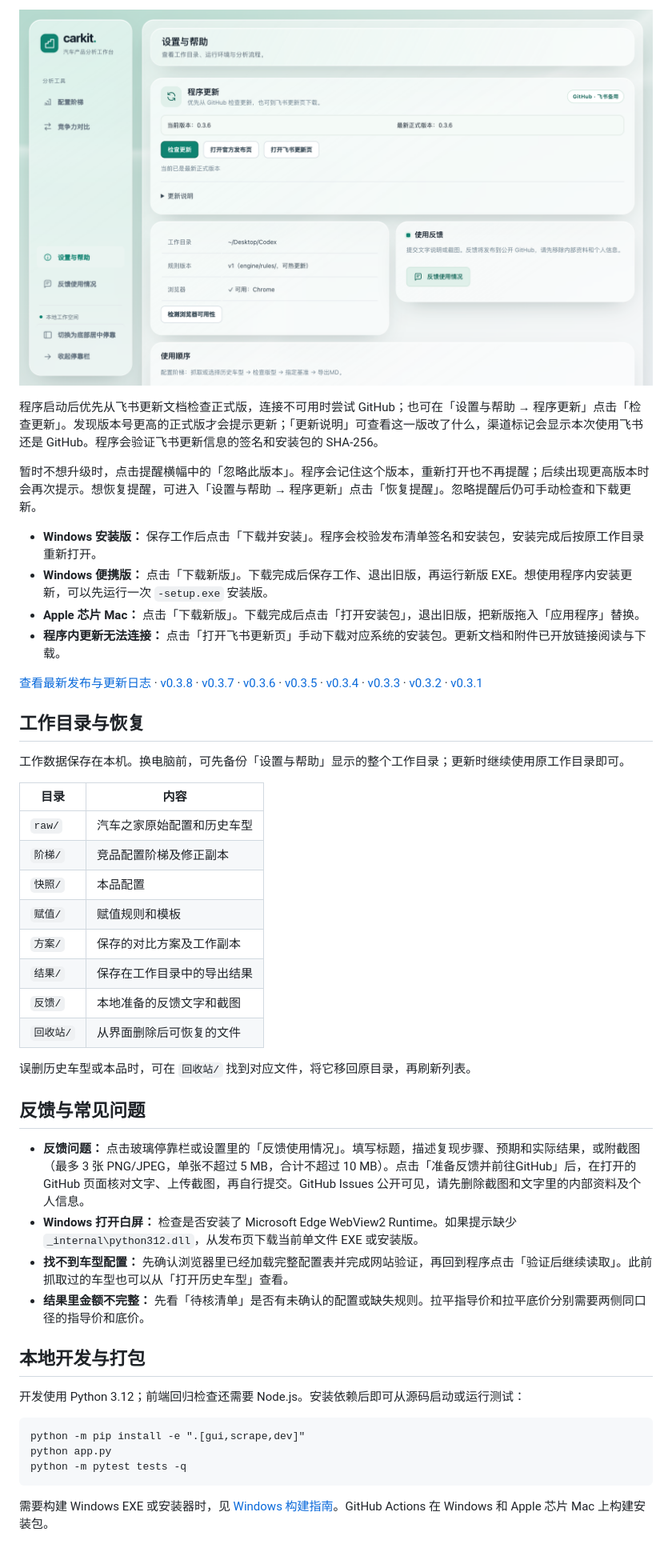
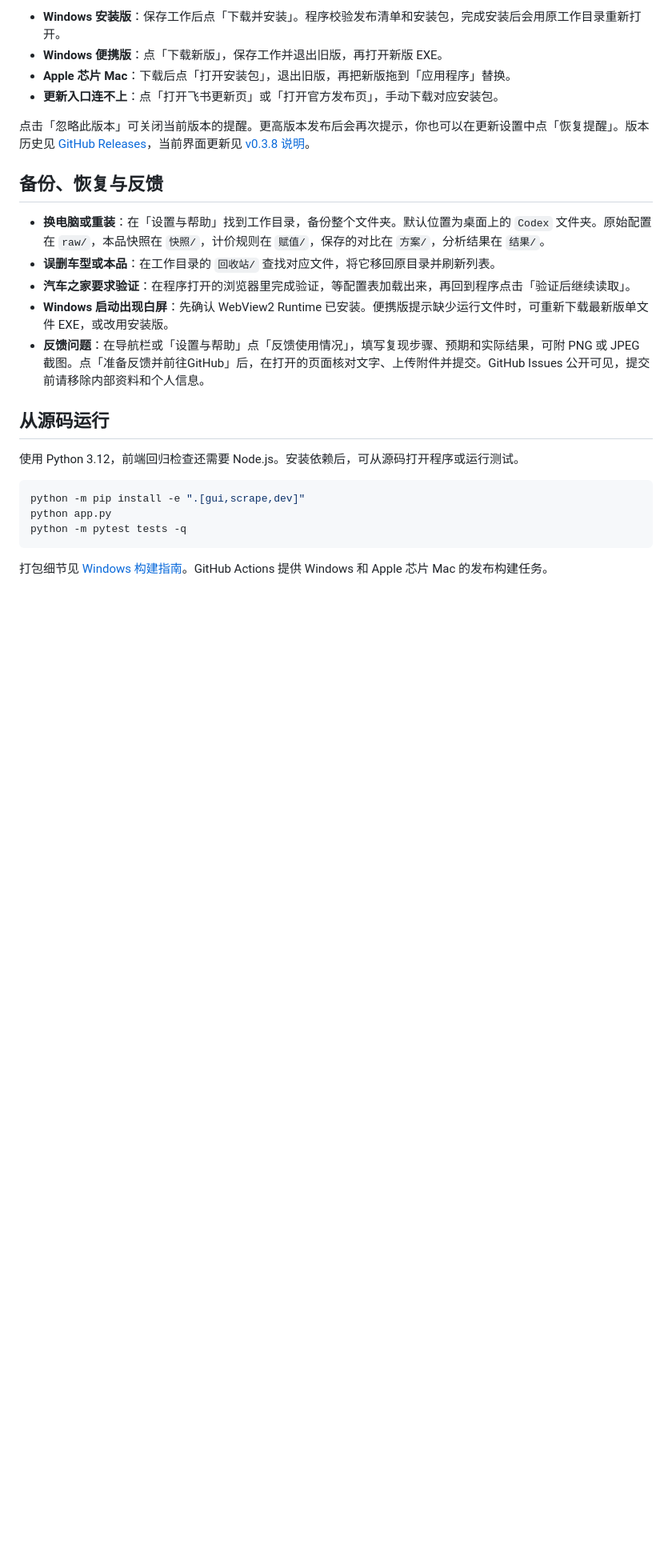
Before and after one commit to a18012239736-rgb/carkit, a Markdown page: README.md, the part around one of its changes. Shown at 80% size. Rendered like a GitHub page; pictures changed too: docs/images/程序更新.png; blank space fills up the shorter version.

````diff
--- a/README.md
+++ b/README.md
@@ -71,49 +70,27 @@ Carkit 是一款车型配置对比工具。想知道同一款车的高配多了
 
-![程序更新：查看当前版本、检查新版并选择 GitHub 或飞书入口](docs/images/程序更新.png)
+- **Windows 安装版**：保存工作后点「下载并安装」。程序校验发布清单和安装包，完成安装后会用原工作目录重新打开。
+- **Windows 便携版**：点「下载新版」，保存工作并退出旧版，再打开新版 EXE。
+- **Apple 芯片 Mac**：下载后点「打开安装包」，退出旧版，再把新版拖到「应用程序」替换。
+- **更新入口连不上**：点「打开飞书更新页」或「打开官方发布页」，手动下载对应安装包。
 
-程序启动后优先从飞书更新文档检查正式版，连接不可用时尝试 GitHub；也可在「设置与帮助 → 程序更新」点击「检查更新」。发现版本号更高的正式版才会提示更新；「更新说明」可查看这一版改了什么，渠道标记会显示本次使用飞书还是 GitHub。程序会验证飞书更新信息的签名和安装包的 SHA-256。
+点击「忽略此版本」可关闭当前版本的提醒。更高版本发布后会再次提示，你也可以在更新设置中点「恢复提醒」。版本历史见 [GitHub Releases](https://github.com/a18012239736-rgb/carkit/releases)，当前界面更新见 [v0.3.8 说明](docs/release-v0.3.8.md)。
 
-暂时不想升级时，点击提醒横幅中的「忽略此版本」。程序会记住这个版本，重新打开也不再提醒；后续出现更高版本时会再次提示。想恢复提醒，可进入「设置与帮助 → 程序更新」点击「恢复提醒」。忽略提醒后仍可手动检查和下载更新。
+## 备份、恢复与反馈
 
-- **Windows 安装版：** 保存工作后点击「下载并安装」。程序会校验发布清单签名和安装包，安装完成后按原工作目录重新打开。
-- **Windows 便携版：** 点击「下载新版」。下载完成后保存工作、退出旧版，再运行新版 EXE。想使用程序内安装更新，可以先运行一次 `-setup.exe` 安装版。
-- **Apple 芯片 Mac：** 点击「下载新版」。下载完成后点击「打开安装包」，退出旧版，把新版拖入「应用程序」替换。
-- **程序内更新无法连接：** 点击「打开飞书更新页」手动下载对应系统的安装包。更新文档和附件已开放链接阅读与下载。
+- **换电脑或重装**：在「设置与帮助」找到工作目录，备份整个文件夹。默认位置为桌面上的 `Codex` 文件夹。原始配置在 `raw/`，本品快照在 `快照/`，计价规则在 `赋值/`，保存的对比在 `方案/`，分析结果在 `结果/`。
+- **误删车型或本品**：在工作目录的 `回收站/` 查找对应文件，将它移回原目录并刷新列表。
+- **汽车之家要求验证**：在程序打开的浏览器里完成验证，等配置表加载出来，再回到程序点击「验证后继续读取」。
+- **Windows 启动出现白屏**：先确认 WebView2 Runtime 已安装。便携版提示缺少运行文件时，可重新下载最新版单文件 EXE，或改用安装版。
+- **反馈问题**：在导航栏或「设置与帮助」点「反馈使用情况」，填写复现步骤、预期和实际结果，可附 PNG 或 JPEG 截图。点「准备反馈并前往GitHub」后，在打开的页面核对文字、上传附件并提交。GitHub Issues 公开可见，提交前请移除内部资料和个人信息。
 
-[查看最新发布与更新日志](https://github.com/a18012239736-rgb/carkit/releases/latest) · [v0.3.8](docs/release-v0.3.8.md) · [v0.3.7](docs/release-v0.3.7.md) · [v0.3.6](docs/release-v0.3.6.md) · [v0.3.5](docs/release-v0.3.5.md) · [v0.3.4](docs/release-v0.3.4.md) · [v0.3.3](docs/release-v0.3.3.md) · [v0.3.2](docs/release-v0.3.2.md) · [v0.3.1](docs/release-v0.3.1.md)
+## 从源码运行
 
-## 工作目录与恢复
+使用 Python 3.12，前端回归检查还需要 Node.js。安装依赖后，可从源码打开程序或运行测试。
 
-工作数据保存在本机。换电脑前，可先备份「设置与帮助」显示的整个工作目录；更新时继续使用原工作目录即可。
-
-| 目录 | 内容 |
-| --- | --- |
-| `raw/` | 汽车之家原始配置和历史车型 |
-| `阶梯/` | 竞品配置阶梯及修正副本 |
-| `快照/` | 本品配置 |
-| `赋值/` | 赋值规则和模板 |
-| `方案/` | 保存的对比方案及工作副本 |
-| `结果/` | 保存在工作目录中的导出结果 |
-| `反馈/` | 本地准备的反馈文字和截图 |
-| `回收站/` | 从界面删除后可恢复的文件 |
-
-误删历史车型或本品时，可在 `回收站/` 找到对应文件，将它移回原目录，再刷新列表。
-
-## 反馈与常见问题
-
-- **反馈问题：** 点击玻璃停靠栏或设置里的「反馈使用情况」。填写标题，描述复现步骤、预期和实际结果，或附截图（最多 3 张 PNG/JPEG，单张不超过 5 MB，合计不超过 10 MB）。点击「准备反馈并前往GitHub」后，在打开的 GitHub 页面核对文字、上传截图，再自行提交。GitHub Issues 公开可见，请先删除截图和文字里的内部资料及个人信息。
-- **Windows 打开白屏：** 检查是否安装了 Microsoft Edge WebView2 Runtime。如果提示缺少 `_internal\python312.dll`，从发布页下载当前单文件 EXE 或安装版。
-- **找不到车型配置：** 先确认浏览器里已经加载完整配置表并完成网站验证，再回到程序点击「验证后继续读取」。此前抓取过的车型也可以从「打开历史车型」查看。
-- **结果里金额不完整：** 先看「待核清单」是否有未确认的配置或缺失规则。拉平指导价和拉平底价分别需要两侧同口径的指导价和底价。
-
-## 本地开发与打包
-
-开发使用 Python 3.12；前端回归检查还需要 Node.js。安装依赖后即可从源码启动或运行测试：
-
-```text
+```sh
 python -m pip install -e ".[gui,scrape,dev]"
 python app.py
 python -m pytest tests -q
 ```
 
-需要构建 Windows EXE 或安装器时，见 [Windows 构建指南](docs/windows-dev.md)。GitHub Actions 在 Windows 和 Apple 芯片 Mac 上构建安装包。
+打包细节见 [Windows 构建指南](docs/windows-dev.md)。GitHub Actions 提供 Windows 和 Apple 芯片 Mac 的发布构建任务。
````
Also changed, not shown: other parts of README.md (+40 -41 lines), docs/images/竞争力对比.png, docs/images/配置阶梯.png.
